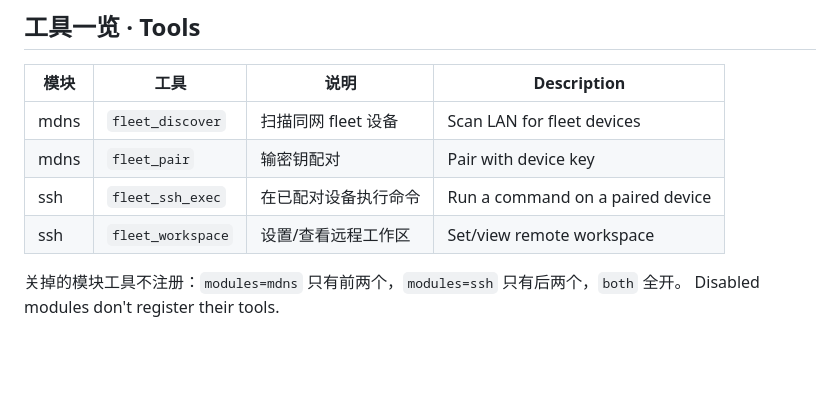
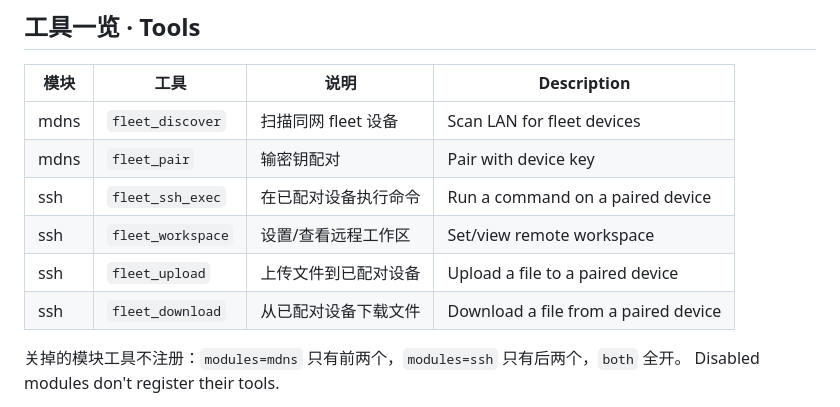
Before and after one commit to polaris-smart/dph-fleet, a Markdown page: README.md, the part around the change. Rendered like a GitHub page; blank space fills up the shorter version.

Commit message:
docs: 工具一览表补 fleet_upload/fleet_download（SFTP 文件传输）

```diff
--- a/README.md
+++ b/README.md
@@ -201,6 +201,8 @@ Then use `fleet_ssh_exec` / `fleet_workspace` in dph sessions.
 | mdns | `fleet_pair` | 输密钥配对 | Pair with device key |
 | ssh | `fleet_ssh_exec` | 在已配对设备执行命令 | Run a command on a paired device |
 | ssh | `fleet_workspace` | 设置/查看远程工作区 | Set/view remote workspace |
+| ssh | `fleet_upload` | 上传文件到已配对设备 | Upload a file to a paired device |
+| ssh | `fleet_download` | 从已配对设备下载文件 | Download a file from a paired device |
 
 关掉的模块工具不注册：`modules=mdns` 只有前两个，`modules=ssh` 只有后两个，`both` 全开。
 Disabled modules don't register their tools.
```
